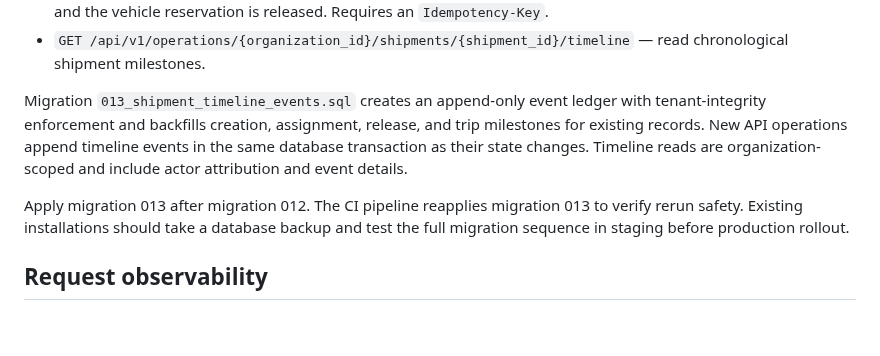
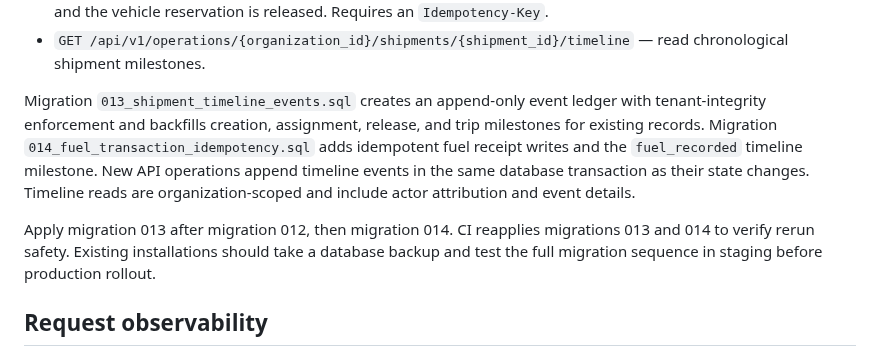
Before and after one commit to GlobalTech638/ai-logistics-platform, a Markdown page: apps/api/README.md, the part around the change. Drawn GitHub-style; blank space fills up the shorter version.

Commit message:
Document fuel ingestion migration and fuel timeline event

```diff
--- a/apps/api/README.md
+++ b/apps/api/README.md
@@ -90,9 +90,9 @@ The operational API exposes these shipment execution endpoints:
 - `POST /api/v1/operations/{organization_id}/shipments/{shipment_id}/trips/{trip_id}/complete` — complete a trip with the observed end odometer; actual distance and elapsed duration are calculated by the API, and the vehicle reservation is released. Requires an `Idempotency-Key`.
 - `GET /api/v1/operations/{organization_id}/shipments/{shipment_id}/timeline` — read chronological shipment milestones.
 
-Migration `013_shipment_timeline_events.sql` creates an append-only event ledger with tenant-integrity enforcement and backfills creation, assignment, release, and trip milestones for existing records. New API operations append timeline events in the same database transaction as their state changes. Timeline reads are organization-scoped and include actor attribution and event details.
+Migration `013_shipment_timeline_events.sql` creates an append-only event ledger with tenant-integrity enforcement and backfills creation, assignment, release, and trip milestones for existing records. Migration `014_fuel_transaction_idempotency.sql` adds idempotent fuel receipt writes and the `fuel_recorded` timeline milestone. New API operations append timeline events in the same database transaction as their state changes. Timeline reads are organization-scoped and include actor attribution and event details.
 
-Apply migration 013 after migration 012. The CI pipeline reapplies migration 013 to verify rerun safety. Existing installations should take a database backup and test the full migration sequence in staging before production rollout.
+Apply migration 013 after migration 012, then migration 014. CI reapplies migrations 013 and 014 to verify rerun safety. Existing installations should take a database backup and test the full migration sequence in staging before production rollout.
 
 ## Request observability
 
```
